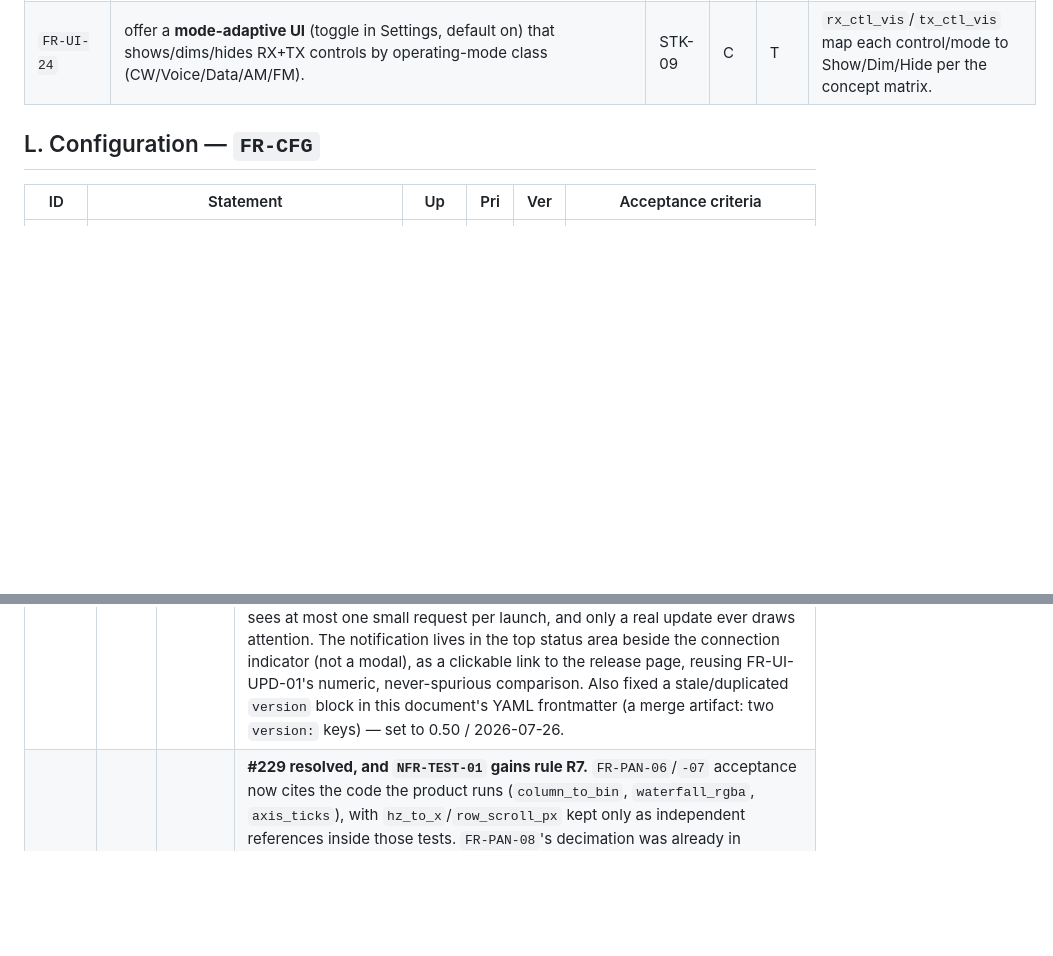
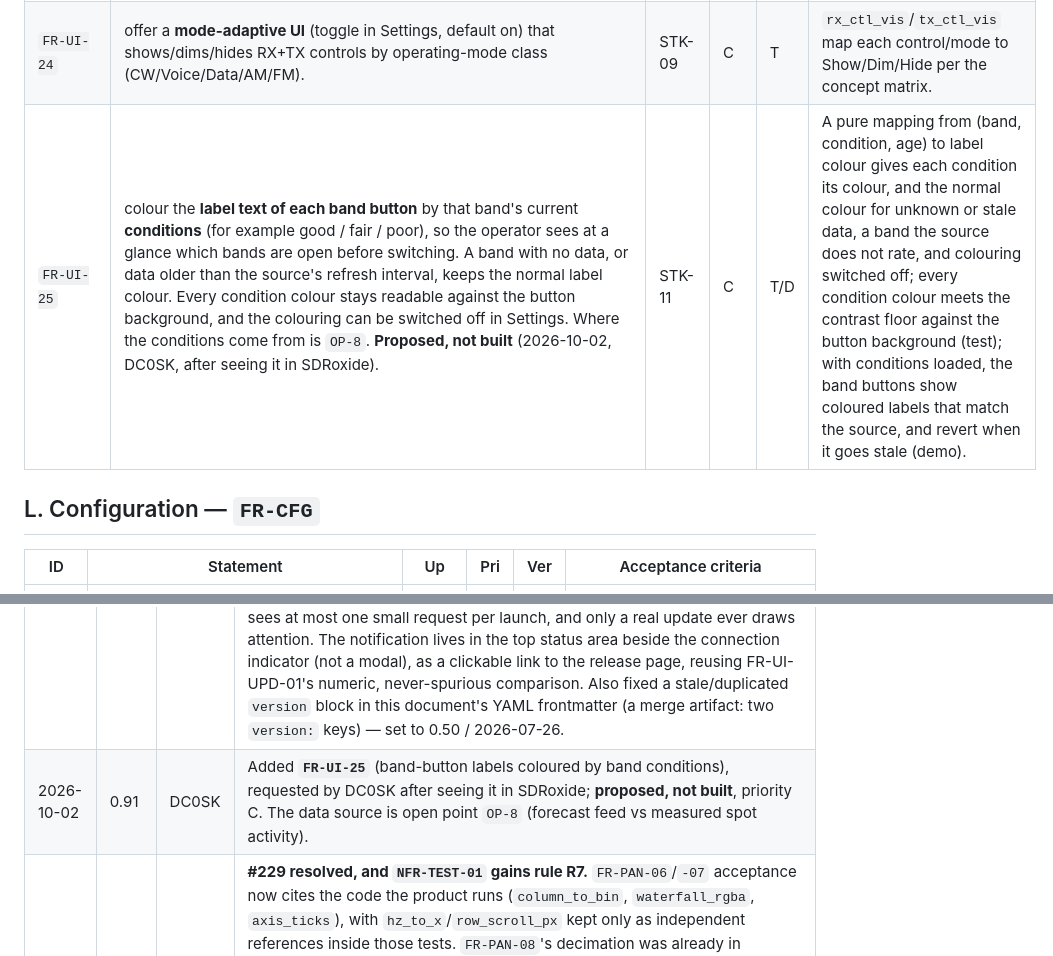
Before and after one commit to dc0sk/K4remote, a Markdown page: docs/requirements/system-requirements.md, 2 parts joined by grey strips. Drawn GitHub-style; blank space fills up the shorter version.

```diff
--- a/docs/requirements/system-requirements.md
+++ b/docs/requirements/system-requirements.md
@@ -240,6 +240,7 @@ Interface Spec v1.03; Owner's Manual Rev F) for hands-on VFO selection + tuning.
 | `FR-UI-22` | show a **phase-coloured connection indicator** in the header — a dot + label that is green when connected, amber while connecting, and grey when disconnected. | STK-01/11 | C | T/D | `conn_status(phase)` returns the correct (label, colour role) per phase (test); the header dot changes colour across a connect cycle (demo). |
 | `FR-UI-23` | provide an **application Settings window** (opened from a settings affordance; a detached window, not a modal overlay, at a fixed size and organized into tabs by topic) housing the **connection** settings (host/port/TLS/password/serial), **audio-device** selection (`FR-AUD-DEV-01`), and **audio levels** (`FR-AUD-LVL-01`); the connection form **moves into this window** rather than occupying a permanent panel on the main window. | STK-11/12 | S | D | Opening Settings shows connection + audio controls in their own window, at a fixed size regardless of tab; connecting works from it; the main window no longer carries the permanent connection panel. |
 | `FR-UI-24` | offer a **mode-adaptive UI** (toggle in Settings, default on) that shows/dims/hides RX+TX controls by operating-mode class (CW/Voice/Data/AM/FM). | STK-09 | C | T | `rx_ctl_vis`/`tx_ctl_vis` map each control/mode to Show/Dim/Hide per the concept matrix. |
+| `FR-UI-25` | colour the **label text of each band button** by that band's current **conditions** (for example good / fair / poor), so the operator sees at a glance which bands are open before switching. A band with no data, or data older than the source's refresh interval, keeps the normal label colour. Every condition colour stays readable against the button background, and the colouring can be switched off in Settings. Where the conditions come from is `OP-8`. **Proposed, not built** (2026-10-02, DC0SK, after seeing it in SDRoxide). | STK-11 | C | T/D | A pure mapping from (band, condition, age) to label colour gives each condition its colour, and the normal colour for unknown or stale data, a band the source does not rate, and colouring switched off; every condition colour meets the contrast floor against the button background (test); with conditions loaded, the band buttons show coloured labels that match the source, and revert when it goes stale (demo). |
 
 ## L. Configuration — `FR-CFG`
 
@@ -449,6 +451,7 @@ gate, link-down grace, UI) are drafted in the plan. Rows 02/05/06/07/08 are buil
 | 2026-07-25 | 0.48 | DC0SK | Added FR-FM-02 as a **DTMF keypad** (`DM`) — the part of the gap-analysis item that is both buildable and useful remotely: sending DTMF for repeater/link control cannot be done any other way over the link. A 4×4 popup opened from the FM panel, one `DM<digit>;` per key. **Scoped down from the gap analysis on purpose:** the '6 stored DTMF sequences' are config work deferred to a follow-up, and the **1750 Hz tone burst has no documented CAT command** in D12 (searched), so it is not buildable now rather than guessed at — the `RO`/`RA` lesson. `send_dtmf` refuses a non-DTMF character rather than emitting a malformed `DM`. |
 | 2026-07-25 | 0.49 | DC0SK | Added FR-XVTR-01 (transverter band setup), the last substantial backlog item — complex and niche (transverter operators), but fully documented so buildable without hardware-guessing. Six `XV*` encoders (`XVN`/`XVM`/`XVR`/`XVI`/`XVO`/`XVP`), a read-back parser for each field, and a setup form on the BAND screen. The design turns on `XVN` being **stateful** — it selects the band the other commands target — so every field send is prefixed with `XVN<band>`, and the form re-reads all fields when a band is picked, keyed on the `XVN` the radio confirms so a stale value never lands. The form outgrew the fixed-height config-screen slot and clipped; fixed by compacting it to three rows and wrapping the BAND screen in a scrollable. Deferred, and said so: the **mW power scale on XVTR bands** (showing mW instead of W when operating on a configured transverter band) — it needs the current-band-is-XVTR state wired through, and is an operating-display concern separate from this setup form. |
 | 2026-07-26 | 0.50 | DC0SK | Added FR-UI-UPD-02 (automatic update check + top-area notification), requested by DC0SK; **recorded, not yet implemented**. It is a deliberate, operator-chosen relaxation of FR-UI-UPD-01, which made the update check *manual-only* on the reasoning that "a radio-control app should not make unannounced outbound connections, and a remote station may be on a metered link." The automatic check is therefore constrained to bound that cost: default-on but **opt-out in Settings**, **once per start** rather than on a timer, and **silent** unless it finds a substantiated newer release — so a metered link sees at most one small request per launch, and only a real update ever draws attention. The notification lives in the top status area beside the connection indicator (not a modal), as a clickable link to the release page, reusing FR-UI-UPD-01's numeric, never-spurious comparison. Also fixed a stale/duplicated `version` block in this document's YAML frontmatter (a merge artifact: two `version:` keys) — set to 0.50 / 2026-07-26. |
+| 2026-10-02 | 0.91 | DC0SK | Added **`FR-UI-25`** (band-button labels coloured by band conditions), requested by DC0SK after seeing it in SDRoxide; **proposed, not built**, priority C. The data source is open point `OP-8` (forecast feed vs measured spot activity). |
 | 2026-09-29 | 0.90 | DC0SK | **#229 resolved, and `NFR-TEST-01` gains rule R7.** `FR-PAN-06`/`-07` acceptance now cites the code the product runs (`column_to_bin`, `waterfall_rgba`, `axis_ticks`), with `hz_to_x`/`row_scroll_px` kept only as independent references inside those tests. `FR-PAN-08`'s decimation was already in production, through a private copy in the worker; the worker now calls `resample_peak`, so the cited function is the one that runs. R7 fails the build when an acceptance cell names, in backticks, a function R6 finds unreferenced. The SRS parser no longer splits a cell on an escaped `\|`, which had read `FR-PAN-12` and `FR-CATSRV-07` verification as "S" (both are test-covered; no status changed). |
 | 2026-09-29 | 0.89 | DC0SK | **`NFR-TEST-01` gains rule R6, the reachability ratchet.** Every public function must be referenced from production code (test code, comments and strings excluded) or listed with a reason in `docs/test/r6-reachability-baseline.md`; a new unreferenced function fails the build, and so does a baseline entry that has since been wired up or removed. Retrofitted with the 29 found on 2026-09-29. Its first finding beyond #227: `FR-PAN-06`/`-07`/`-08` acceptance cites `hz_to_x`, `row_scroll_px` and `resample_peak`, which production does not call (#229) — the rows are unchanged until that is decided. |
 | 2026-09-29 | 0.88 | DC0SK | **`FR-TX-CW-01` (was M) and `FR-TX-CW-02` (was S) marked not built** and lowered to C, at DC0SK's direction: a reachability audit found no paddle input and no production caller of `send_cw` / `set_cw_delay` — both rows showed covered because their tests pin only the encoders (the `KZF` class, #222). Acceptance now says what the tests show. The code is dormant (`DORMANT(#227)`); issue #227 holds what building it needs. |
```
Also changed, not shown: other parts of docs/requirements/system-requirements.md (+3 -2 lines), README.md (+4 -0 lines), 1 other file.
